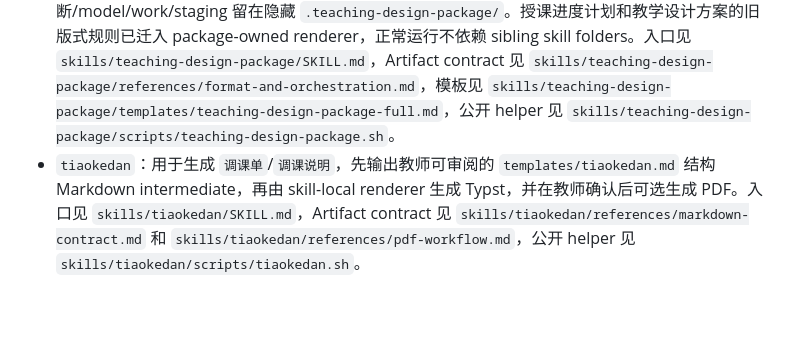
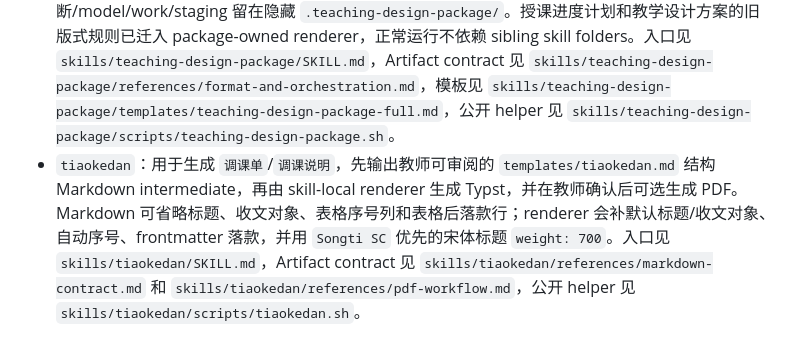
Before and after one commit to Presto-io/Presto-Agent-Skills, a Markdown page: README.md, the part around the change. Drawn GitHub-style; blank space fills up the shorter version.

Commit message:
docs: update tiaokedan readmes

```diff
--- a/README.md
+++ b/README.md
@@ -104,4 +104,4 @@ Presto Agent Skills 是一个面向多类 AI agent 的技能仓库框架。它
 - `gongwen`：用于写作、归一化和验证类公文文体文档，先输出 `gongwen-full.md` 结构的 Markdown intermediate，再通过 Presto gongwen 模板生成 Typst/PDF。Artifact contract 见 `skills/gongwen/references/format-and-rendering.md`。
 - `school-presentation`：用于整理学校正式汇报、课程展示、培训课件、招生宣讲或项目答辩材料，先输出 `school-presentation-full.md` 结构的 Markdown logical-slide intermediate，再生成带学校视觉识别的离线 HTML 演示文稿。生成的 deck 内置 preview workspace、overview、playback、presenter markup、课堂 reveal/mask/peek/排序/结构化版式，以及一键最终 PDF 导出；PDF 会展开揭示内容、保留答案/强调/排序最终态、支持目录链接和 reader outline，并按当前章节页预览状态包含或跳过章节分隔页。Authoring、export 和 verification contract 分别见 `skills/school-presentation/references/authoring-and-layout.md`、`skills/school-presentation/references/playback-and-export.md` 和 `skills/school-presentation/references/verification-contract.md`。
 - `teaching-design-package`：用于整合授课计划和实操教案，先输出 `teaching-design-package-full.md` 结构的整包 Markdown intermediate，再由 package-owned model、skill-local calendar、授课计划 renderer 和教学设计 renderer 生成课程名前缀公开交付文件；当前公开交付为主 Markdown、合并教学资料 PDF、授课进度计划表 PDF 和教学设计方案 PDF，诊断/model/work/staging 留在隐藏 `.teaching-design-package/`。授课进度计划和教学设计方案的旧版式规则已迁入 package-owned renderer，正常运行不依赖 sibling skill folders。入口见 `skills/teaching-design-package/SKILL.md`，Artifact contract 见 `skills/teaching-design-package/references/format-and-orchestration.md`，模板见 `skills/teaching-design-package/templates/teaching-design-package-full.md`，公开 helper 见 `skills/teaching-design-package/scripts/teaching-design-package.sh`。
-- `tiaokedan`：用于生成 `调课单`/`调课说明`，先输出教师可审阅的 `templates/tiaokedan.md` 结构 Markdown intermediate，再由 skill-local renderer 生成 Typst，并在教师确认后可选生成 PDF。入口见 `skills/tiaokedan/SKILL.md`，Artifact contract 见 `skills/tiaokedan/references/markdown-contract.md` 和 `skills/tiaokedan/references/pdf-workflow.md`，公开 helper 见 `skills/tiaokedan/scripts/tiaokedan.sh`。
+- `tiaokedan`：用于生成 `调课单`/`调课说明`，先输出教师可审阅的 `templates/tiaokedan.md` 结构 Markdown intermediate，再由 skill-local renderer 生成 Typst，并在教师确认后可选生成 PDF。Markdown 可省略标题、收文对象、表格序号列和表格后落款行；renderer 会补默认标题/收文对象、自动序号、frontmatter 落款，并用 `Songti SC` 优先的宋体标题 `weight: 700`。入口见 `skills/tiaokedan/SKILL.md`，Artifact contract 见 `skills/tiaokedan/references/markdown-contract.md` 和 `skills/tiaokedan/references/pdf-workflow.md`，公开 helper 见 `skills/tiaokedan/scripts/tiaokedan.sh`。
```
Also changed, not shown: skills/README.md (+1 -1 lines).
